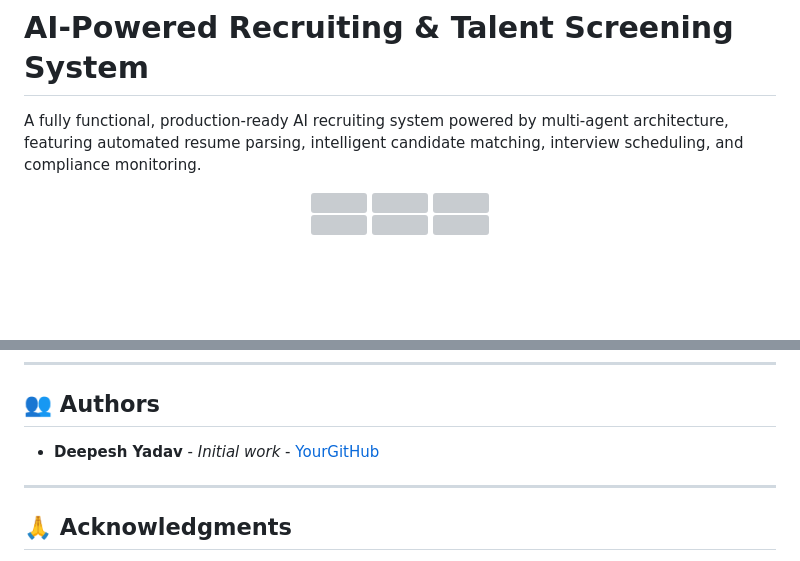
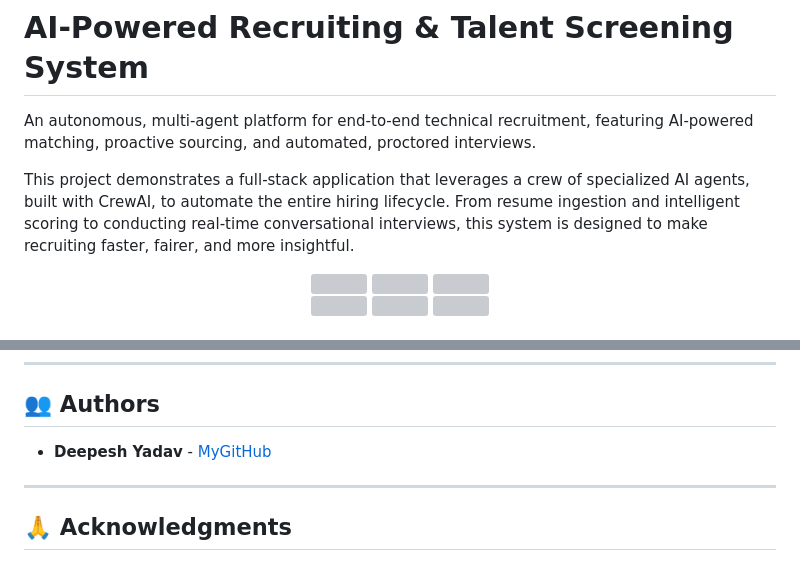
Before and after one commit to deepeshyadav760/multiagent_ai_hiring_system, a Markdown page: README.md, 2 parts joined by grey strips. Rendered like a GitHub page; blank space fills up the shorter version; grey boxes are pictures that could not be loaded.

```diff
--- a/README.md
+++ b/README.md
@@ -1,6 +1,8 @@
 # AI-Powered Recruiting & Talent Screening System
 
-A fully functional, production-ready AI recruiting system powered by multi-agent architecture, featuring automated resume parsing, intelligent candidate matching, interview scheduling, and compliance monitoring.
+An autonomous, multi-agent platform for end-to-end technical recruitment, featuring AI-powered matching, proactive sourcing, and automated, proctored interviews.
+
+This project demonstrates a full-stack application that leverages a crew of specialized AI agents, built with CrewAI, to automate the entire hiring lifecycle. From resume ingestion and intelligent scoring to conducting real-time conversational interviews, this system is designed to make recruiting faster, fairer, and more insightful.
 
 <div align="center">
   <img src="https://github.com/user-attachments/assets/5999e17f-bf87-4802-8444-1f3e1974ee64" width="30%" />
@@ -293,7 +295,7 @@ Contributions are welcome! Please feel free to submit a Pull Request. For major
 
 ## 👥 Authors
 
-- **Deepesh Yadav** - *Initial work* - [YourGitHub](https://github.com/deepeshyadav760)
+- **Deepesh Yadav** - [MyGitHub](https://github.com/deepeshyadav760)
 
 ---
 
```
